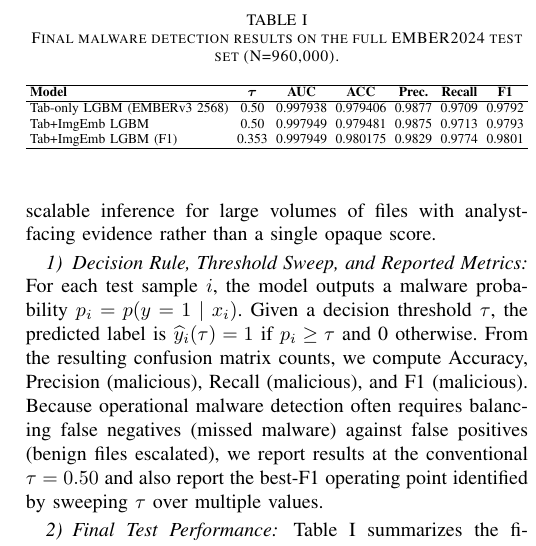
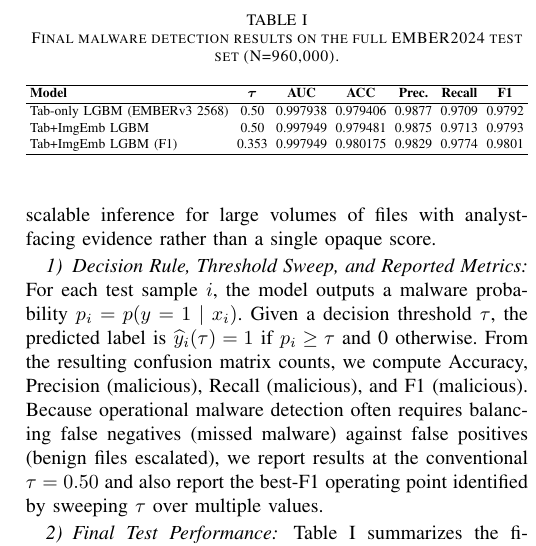
Before and after one commit to gaire56/mp4, a LaTeX paper (main.tex): part of one column of page 5 of 7, cut so that both start at the same text. Compiled offline with pdfLaTeX; a missing font is replaced by an installed copy or a similar font; a LaTeX package or settings file that is missing is left out.

Commit message:
Better table format

```diff
--- a/main.tex
+++ b/main.tex
@@ -279,7 +279,7 @@ Although this paper reports thresholded metrics at $\tau = 0.50$ and at the best
 \label{tab:model_comparison}
 \footnotesize
 \setlength{\tabcolsep}{2.5pt}
-\renewcommand{\arraystretch}{1.0}
+\renewcommand{\arraystretch}{1.1}
 \resizebox{\columnwidth}{!}{%
 \begin{tabular}{lcccccc}
 \hline
```
